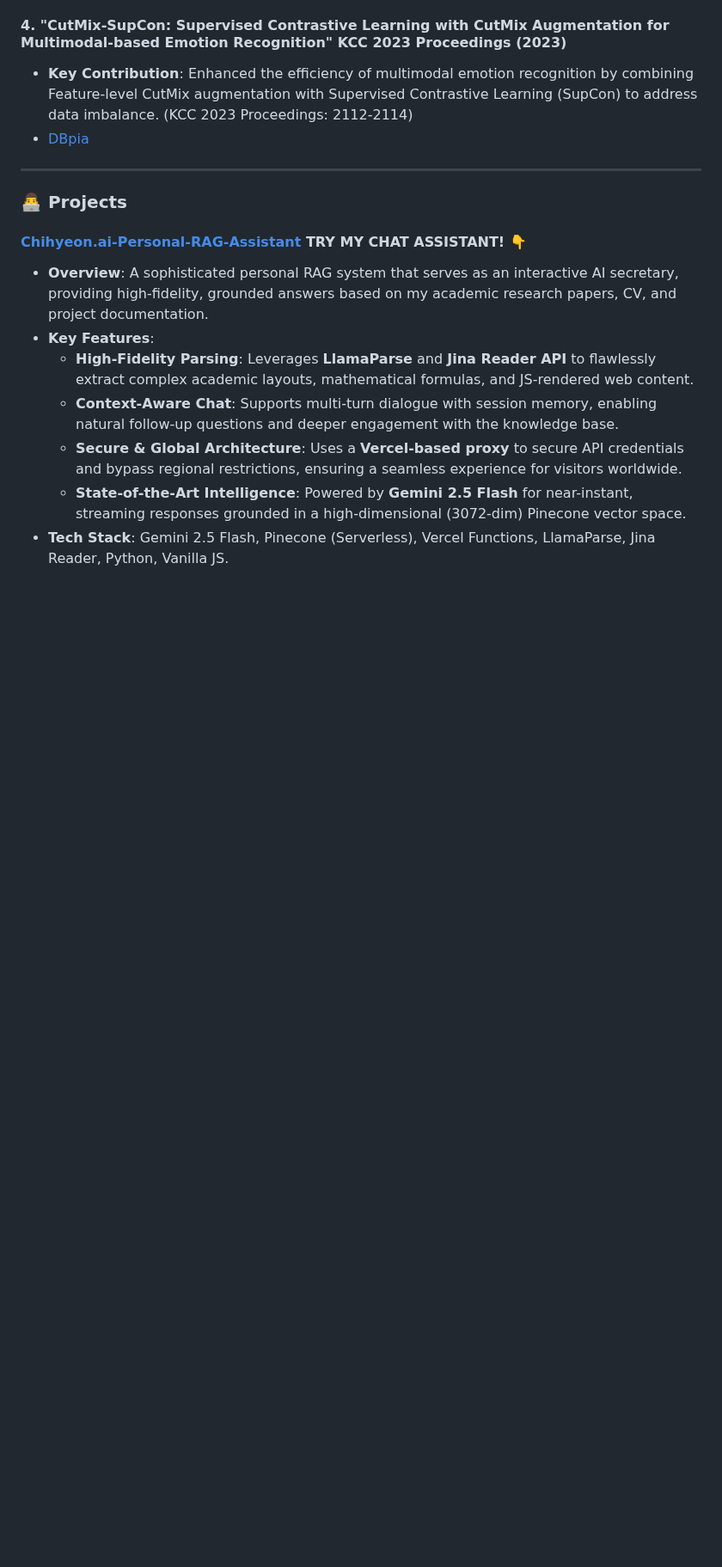
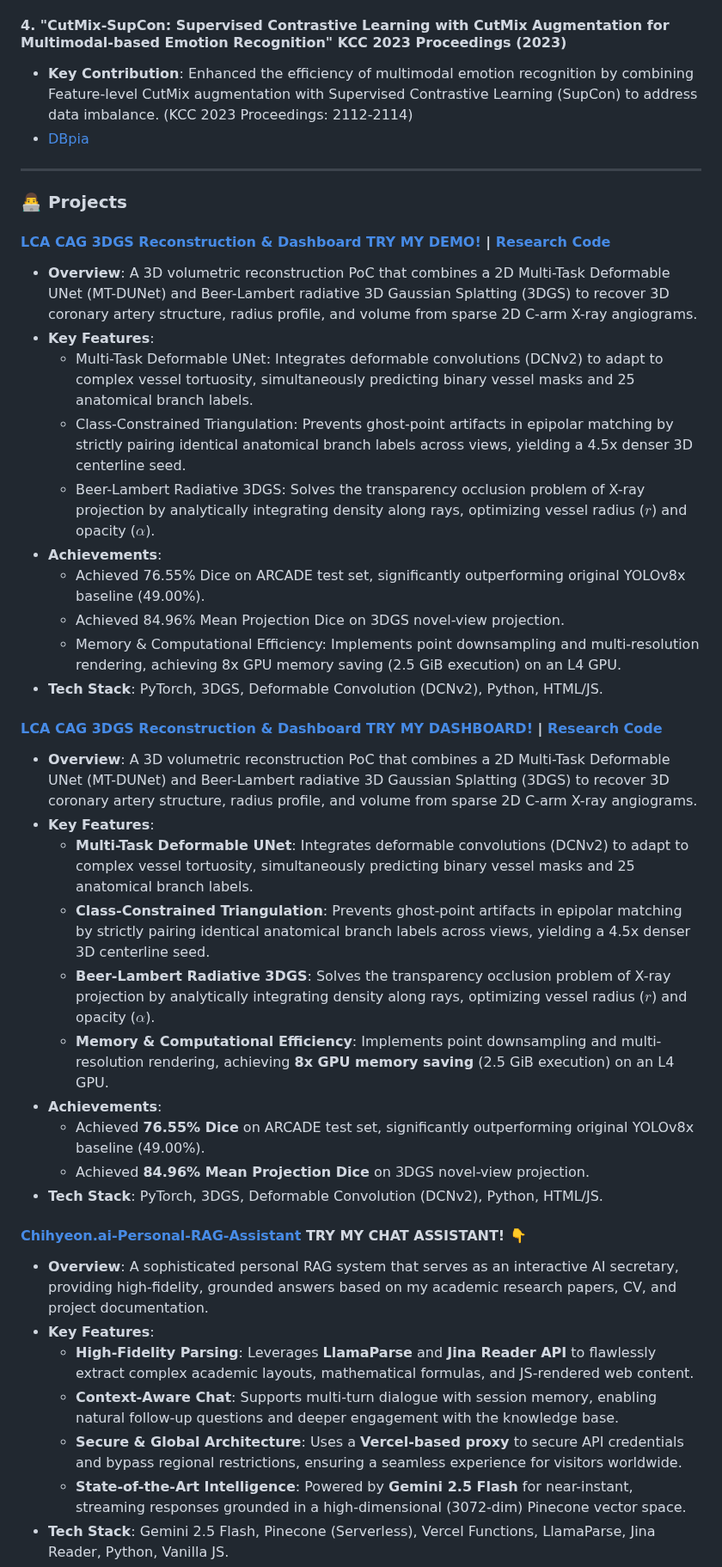
Before and after one commit to ChihyeonYoon/ChihyeonYoon.github.io, a Markdown page: README.md, the part around the change. Shown at 86% size. Rendered like a GitHub page; blank space fills up the shorter version.

Commit message:
Update Projects: Add LCA CAG 3DGS Reconstruction & Dashboard

```diff
--- a/README.md
+++ b/README.md
@@ -56,6 +56,33 @@ You can view my CV and Portfolio online via the link below.
 
 ### 👨‍💻 Projects
 
+#### [LCA CAG 3DGS Reconstruction & Dashboard](https://github.com/ChihyeonYoon/cag-3dgs-dashboard) **[TRY MY DEMO!](https://chihyeonyoon.github.io/cag-3dgs-dashboard/)** | [Research Code](https://github.com/ChihyeonYoon/cag-3dgs-research-code)
+
+*   **Overview**: A 3D volumetric reconstruction PoC that combines a 2D Multi-Task Deformable UNet (MT-DUNet) and Beer-Lambert radiative 3D Gaussian Splatting (3DGS) to recover 3D coronary artery structure, radius profile, and volume from sparse 2D C-arm X-ray angiograms.
+*   **Key Features**:
+    *   Multi-Task Deformable UNet: Integrates deformable convolutions (DCNv2) to adapt to complex vessel tortuosity, simultaneously predicting binary vessel masks and 25 anatomical branch labels.
+    *   Class-Constrained Triangulation: Prevents ghost-point artifacts in epipolar matching by strictly pairing identical anatomical branch labels across views, yielding a 4.5x denser 3D centerline seed.
+    *   Beer-Lambert Radiative 3DGS: Solves the transparency occlusion problem of X-ray projection by analytically integrating density along rays, optimizing vessel radius ($r$) and opacity ($\alpha$).
+*   **Achievements**:
+    *   Achieved 76.55% Dice on ARCADE test set, significantly outperforming original YOLOv8x baseline (49.00%).
+    *   Achieved 84.96% Mean Projection Dice on 3DGS novel-view projection.
+    *   Memory & Computational Efficiency: Implements point downsampling and multi-resolution rendering, achieving 8x GPU memory saving (2.5 GiB execution) on an L4 GPU.
+*   **Tech Stack**: PyTorch, 3DGS, Deformable Convolution (DCNv2), Python, HTML/JS.
+
+
+#### [LCA CAG 3DGS Reconstruction & Dashboard](https://github.com/ChihyeonYoon/cag-3dgs-dashboard) **[TRY MY DASHBOARD!](https://chihyeonyoon.github.io/cag-3dgs-dashboard/)** | [Research Code](https://github.com/ChihyeonYoon/cag-3dgs-research-code)
+
+*   **Overview**: A 3D volumetric reconstruction PoC that combines a 2D Multi-Task Deformable UNet (MT-DUNet) and Beer-Lambert radiative 3D Gaussian Splatting (3DGS) to recover 3D coronary artery structure, radius profile, and volume from sparse 2D C-arm X-ray angiograms.
+*   **Key Features**:
+    *   **Multi-Task Deformable UNet**: Integrates deformable convolutions (DCNv2) to adapt to complex vessel tortuosity, simultaneously predicting binary vessel masks and 25 anatomical branch labels.
+    *   **Class-Constrained Triangulation**: Prevents ghost-point artifacts in epipolar matching by strictly pairing identical anatomical branch labels across views, yielding a 4.5x denser 3D centerline seed.
+    *   **Beer-Lambert Radiative 3DGS**: Solves the transparency occlusion problem of X-ray projection by analytically integrating density along rays, optimizing vessel radius ($r$) and opacity ($\alpha$).
+    *   **Memory & Computational Efficiency**: Implements point downsampling and multi-resolution rendering, achieving **8x GPU memory saving** (2.5 GiB execution) on an L4 GPU.
+*   **Achievements**:
+    *   Achieved **76.55% Dice** on ARCADE test set, significantly outperforming original YOLOv8x baseline (49.00%).
+    *   Achieved **84.96% Mean Projection Dice** on 3DGS novel-view projection.
+*   **Tech Stack**: PyTorch, 3DGS, Deformable Convolution (DCNv2), Python, HTML/JS.
+
 #### [Chihyeon.ai-Personal-RAG-Assistant](https://github.com/ChihyeonYoon/Chihyeon.ai-Personal-RAG-Assistant) **TRY MY CHAT ASSISTANT!** 👇
 
 *   **Overview**: A sophisticated personal RAG system that serves as an interactive AI secretary, providing high-fidelity, grounded answers based on my academic research papers, CV, and project documentation.
```
